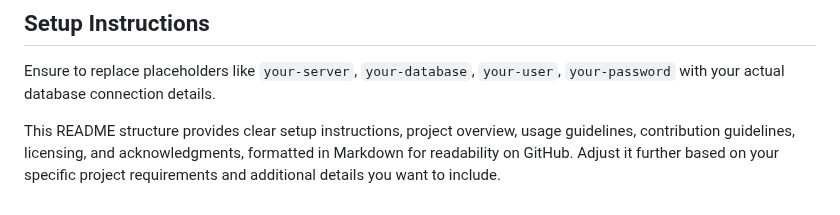
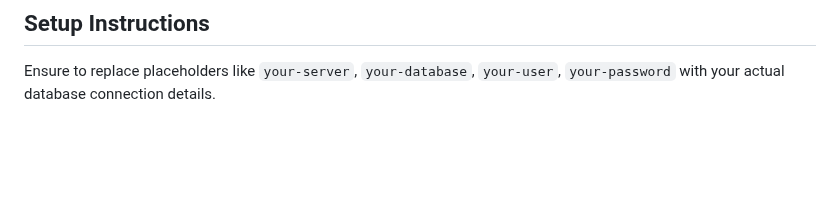
Before and after one commit to abdelrahmanusama22/Employee-Management-System, a Markdown page: README.md, the part around the change. Rendered like a GitHub page; blank space fills up the shorter version.

```diff
--- a/README.md
+++ b/README.md
@@ -97,5 +97,3 @@ This project is licensed under the MIT License. See the LICENSE file for details
 ## Setup Instructions
 
 Ensure to replace placeholders like `your-server`, `your-database`, `your-user`, `your-password` with your actual database connection details.
-
-This README structure provides clear setup instructions, project overview, usage guidelines, contribution guidelines, licensing, and acknowledgments, formatted in Markdown for readability on GitHub. Adjust it further based on your specific project requirements and additional details you want to include.
```
